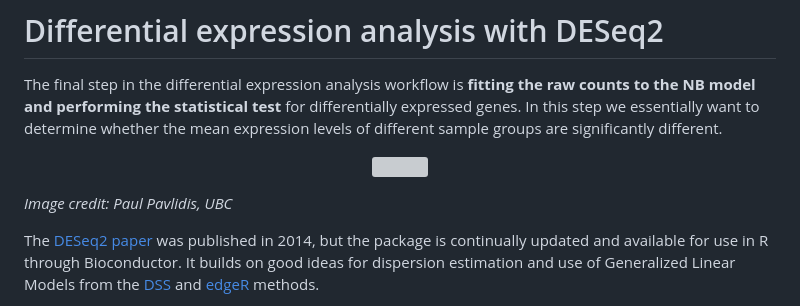
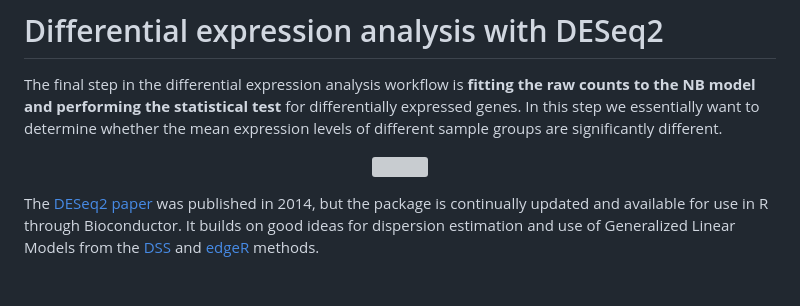
Before and after one commit to hbctraining/DGE_workshop_salmon_online, a Markdown page: lessons/04a_design_formulas.md, the part around one of its changes. Drawn GitHub-style; blank space fills up the shorter version; grey boxes are pictures that could not be loaded.

```diff
--- a/lessons/04a_design_formulas.md
+++ b/lessons/04a_design_formulas.md
@@ -21,6 +21,5 @@ The final step in the differential expression analysis workflow is **fitting the
 </p>
 
-*Image credit:  Paul  Pavlidis,  UBC*
 
 
 The [DESeq2 paper](https://genomebiology.biomedcentral.com/articles/10.1186/s13059-014-0550-8) was published in 2014, but the package is continually updated and available for use in R through Bioconductor. It builds on good ideas for dispersion estimation and use of Generalized Linear Models from the [DSS](https://www.ncbi.nlm.nih.gov/pmc/articles/PMC4005660/) and [edgeR](https://www.ncbi.nlm.nih.gov/pmc/articles/PMC2796818/) methods.
```
Also changed, not shown: other parts of lessons/04a_design_formulas.md (+1 -1 lines).
